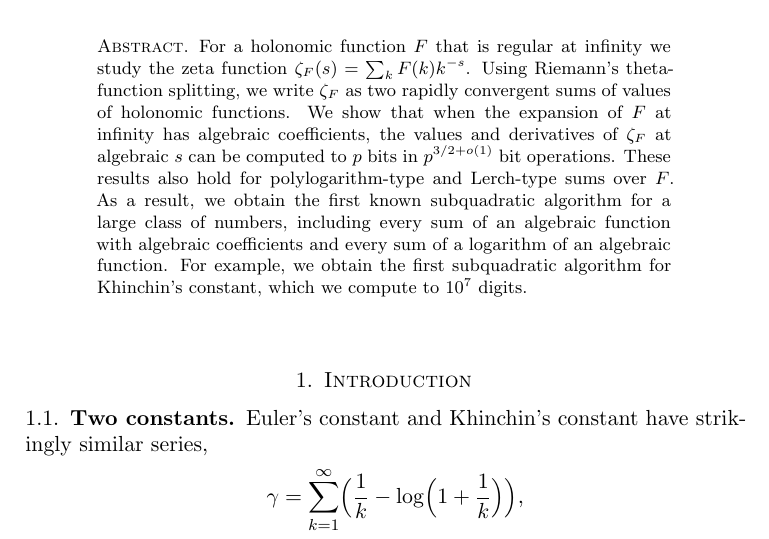
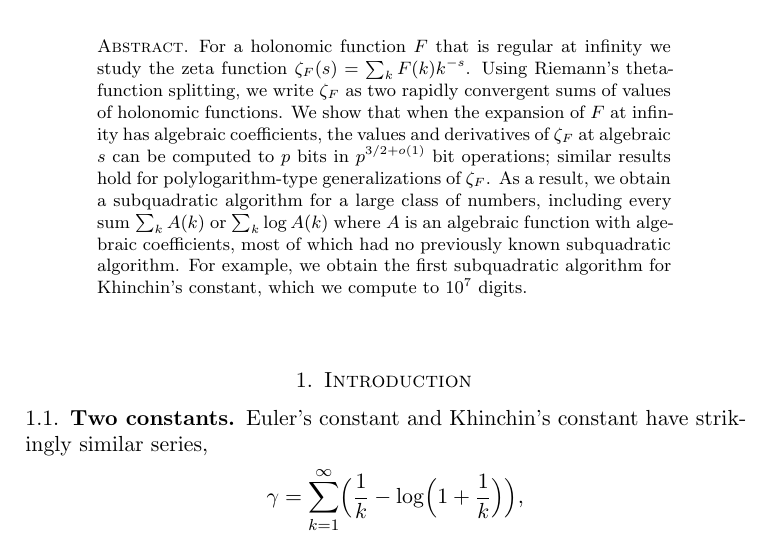
Before and after one commit to fredrik-johansson/holonomic-sums, a LaTeX paper (paper/zetaF.tex): part of page 1 of 82, cut so that both start at the same text. Compiled offline with pdfLaTeX.

Commit message:
Update abstract

```diff
--- a/paper/zetaF.tex
+++ b/paper/zetaF.tex
@@ -57,11 +57,11 @@ $\zeta_F$ as two rapidly convergent sums of values of
 holonomic functions.
 We show that when the expansion of $F$ at infinity has algebraic coefficients, the
 values and derivatives of $\zeta_F$ at algebraic $s$ can be computed
-to $p$ bits in $p^{3/2+o(1)}$ bit operations.
-These results also hold for polylogarithm-type and Lerch-type sums over $F$.
-As a result, we obtain the first known subquadratic algorithm for a large class of numbers,
-including every sum of an algebraic function with algebraic coefficients
-and every sum of a logarithm of an algebraic function.
+to $p$ bits in $p^{3/2+o(1)}$ bit operations; similar results hold
+for polylogarithm-type generalizations of $\zeta_F$.
+As a result, we obtain a subquadratic algorithm for a large class of numbers,
+including every sum $\sum_k A(k)$ or $\sum_k \log A(k)$ where $A$ is an
+algebraic function with algebraic coefficients, most of which had no previously known subquadratic algorithm.
 For example, we obtain the first subquadratic algorithm for
 Khinchin's constant, which we compute to $10^7$ digits.
 \end{abstract}
```
Also changed, not shown: paper/zetaF.pdf.
